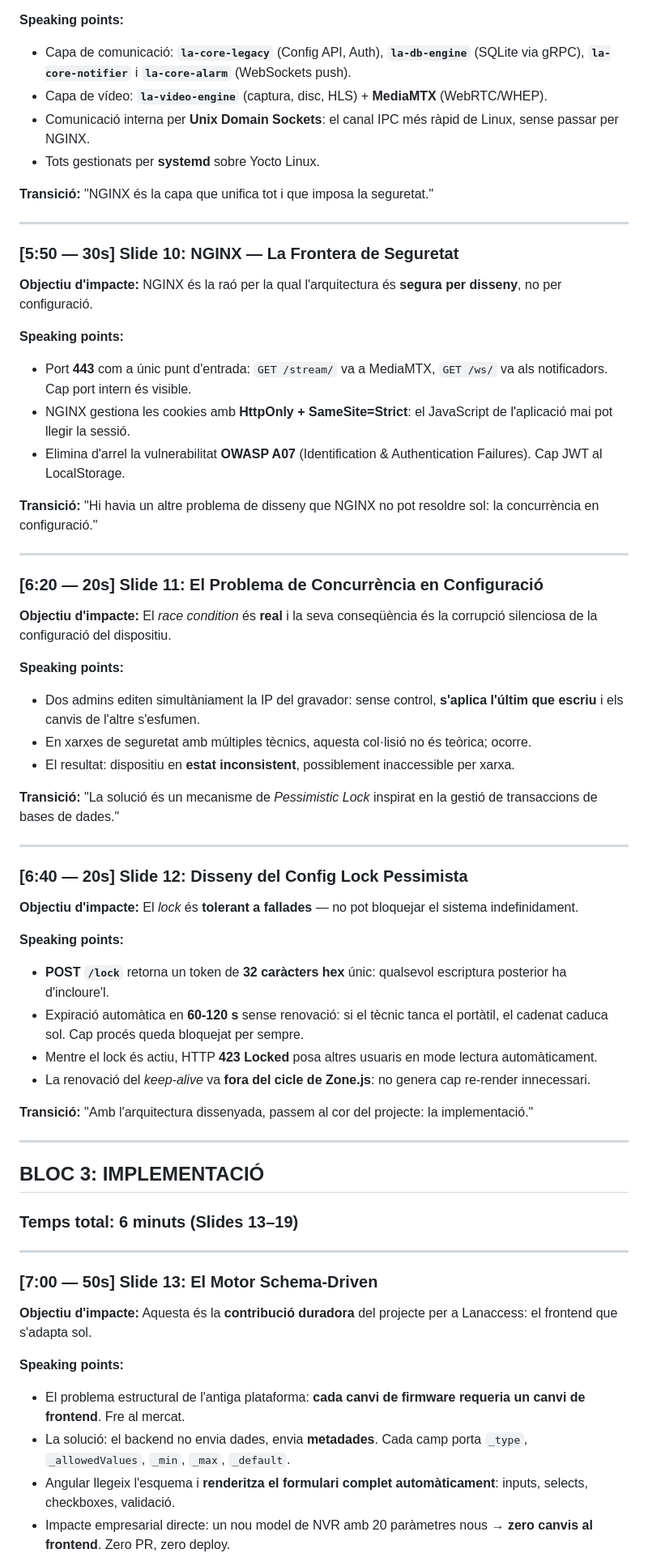
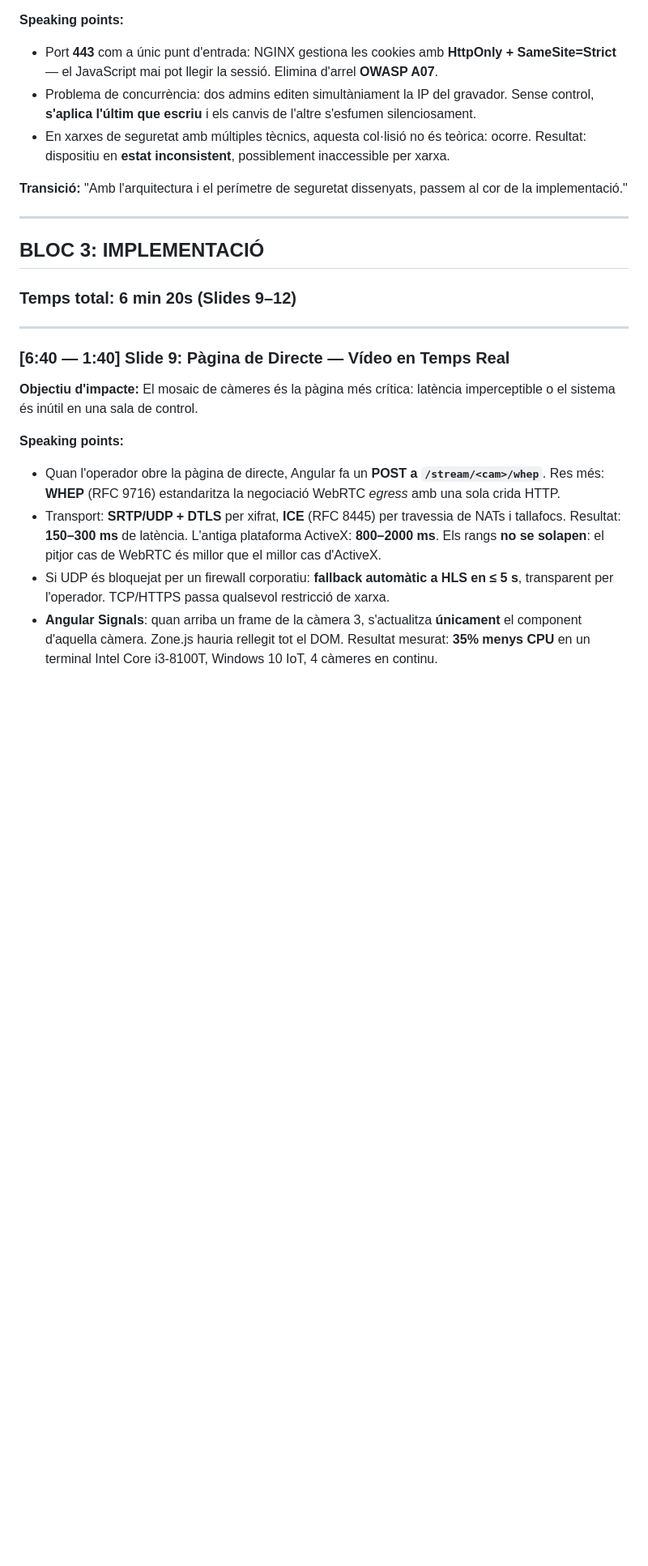
Before and after one commit to janrosellcaba/tfg, a Markdown page: presentacio/guio_presentacio.md, the part around one of its changes. Shown at 81% size. GitHub-like rendering; blank space fills up the shorter version.

```diff
--- a/presentacio/guio_presentacio.md
+++ b/presentacio/guio_presentacio.md
@@ -128,66 +117,25 @@
 
 **Speaking points:**
-- Capa de comunicació: **`la-core-legacy`** (Config API, Auth), **`la-db-engine`** (SQLite via gRPC), **`la-core-notifier`** i **`la-core-alarm`** (WebSockets push).
-- Capa de vídeo: **`la-video-engine`** (captura, disc, HLS) + **MediaMTX** (WebRTC/WHEP).
-- Comunicació interna per **Unix Domain Sockets**: el canal IPC més ràpid de Linux, sense passar per NGINX.
-- Tots gestionats per **systemd** sobre Yocto Linux.
+- Port **443** com a únic punt d'entrada: NGINX gestiona les cookies amb **HttpOnly + SameSite=Strict** — el JavaScript mai pot llegir la sessió. Elimina d'arrel **OWASP A07**.
+- Problema de concurrència: dos admins editen simultàniament la IP del gravador. Sense control, **s'aplica l'últim que escriu** i els canvis de l'altre s'esfumen silenciosament.
+- En xarxes de seguretat amb múltiples tècnics, aquesta col·lisió no és teòrica: ocorre. Resultat: dispositiu en **estat inconsistent**, possiblement inaccessible per xarxa.
 
-**Transició:** "NGINX és la capa que unifica tot i que imposa la seguretat."
-
----
-
-### [5:50 — 30s] Slide 10: NGINX — La Frontera de Seguretat
-
-**Objectiu d'impacte:** NGINX és la raó per la qual l'arquitectura és **segura per disseny**, no per configuració.
-
-**Speaking points:**
-- Port **443** com a únic punt d'entrada: `GET /stream/` va a MediaMTX, `GET /ws/` va als notificadors. Cap port intern és visible.
-- NGINX gestiona les cookies amb **HttpOnly + SameSite=Strict**: el JavaScript de l'aplicació mai pot llegir la sessió.
-- Elimina d'arrel la vulnerabilitat **OWASP A07** (Identification & Authentication Failures). Cap JWT al LocalStorage.
-
-**Transició:** "Hi havia un altre problema de disseny que NGINX no pot resoldre sol: la concurrència en configuració."
-
----
-
-### [6:20 — 20s] Slide 11: El Problema de Concurrència en Configuració
-
-**Objectiu d'impacte:** El *race condition* és **real** i la seva conseqüència és la corrupció silenciosa de la configuració del dispositiu.
-
-**Speaking points:**
-- Dos admins editen simultàniament la IP del gravador: sense control, **s'aplica l'últim que escriu** i els canvis de l'altre s'esfumen.
-- En xarxes de seguretat amb múltiples tècnics, aquesta col·lisió no és teòrica; ocorre.
-- El resultat: dispositiu en **estat inconsistent**, possiblement inaccessible per xarxa.
-
-**Transició:** "La solució és un mecanisme de *Pessimistic Lock* inspirat en la gestió de transaccions de bases de dades."
-
----
-
-### [6:40 — 20s] Slide 12: Disseny del Config Lock Pessimista
-
-**Objectiu d'impacte:** El *lock* és **tolerant a fallades** — no pot bloquejar el sistema indefinidament.
-
-**Speaking points:**
-- **POST `/lock`** retorna un token de **32 caràcters hex** únic: qualsevol escriptura posterior ha d'incloure'l.
-- Expiració automàtica en **60-120 s** sense renovació: si el tècnic tanca el portàtil, el cadenat caduca sol. Cap procés queda bloquejat per sempre.
-- Mentre el lock és actiu, HTTP **423 Locked** posa altres usuaris en mode lectura automàticament.
-- La renovació del *keep-alive* va **fora del cicle de Zone.js**: no genera cap re-render innecessari.
-
-**Transició:** "Amb l'arquitectura dissenyada, passem al cor del projecte: la implementació."
+**Transició:** "Amb l'arquitectura i el perímetre de seguretat dissenyats, passem al cor de la implementació."
 
 ---
 
 ## BLOC 3: IMPLEMENTACIÓ
-### Temps total: 6 minuts (Slides 13–19)
+### Temps total: 6 min 20s (Slides 9–12)
 
 ---
 
-### [7:00 — 50s] Slide 13: El Motor Schema-Driven
+### [6:40 — 1:40] Slide 9: Pàgina de Directe — Vídeo en Temps Real
 
-**Objectiu d'impacte:** Aquesta és la **contribució duradora** del projecte per a Lanaccess: el frontend que s'adapta sol.
+**Objectiu d'impacte:** El mosaic de càmeres és la pàgina més crítica: latència imperceptible o el sistema és inútil en una sala de control.
 
 **Speaking points:**
-- El problema estructural de l'antiga plataforma: **cada canvi de firmware requeria un canvi de frontend**. Fre al mercat.
-- La solució: el backend no envia dades, envia **metadades**. Cada camp porta `_type`, `_allowedValues`, `_min`, `_max`, `_default`.
-- Angular llegeix l'esquema i **renderitza el formulari complet automàticament**: inputs, selects, checkboxes, validació.
-- Impacte empresarial directe: un nou model de NVR amb 20 paràmetres nous → **zero canvis al frontend**. Zero PR, zero deploy.
+- Quan l'operador obre la pàgina de directe, Angular fa un **POST a `/stream/<cam>/whep`**. Res més: **WHEP** (RFC 9716) estandaritza la negociació WebRTC *egress* amb una sola crida HTTP.
+- Transport: **SRTP/UDP + DTLS** per xifrat, **ICE** (RFC 8445) per travessia de NATs i tallafocs. Resultat: **150–300 ms** de latència. L'antiga plataforma ActiveX: **800–2000 ms**. Els rangs **no se solapen**: el pitjor cas de WebRTC és millor que el millor cas d'ActiveX.
+- Si UDP és bloquejat per un firewall corporatiu: **fallback automàtic a HLS en ≤ 5 s**, transparent per l'operador. TCP/HTTPS passa qualsevol restricció de xarxa.
+- **Angular Signals**: quan arriba un frame de la càmera 3, s'actualitza **únicament** el component d'aquella càmera. Zone.js hauria rellegit tot el DOM. Resultat mesurat: **35% menys CPU** en un terminal Intel Core i3-8100T, Windows 10 IoT, 4 càmeres en continu.
 
```
Also changed, not shown: other parts of presentacio/guio_presentacio.md (+73 -139 lines).
